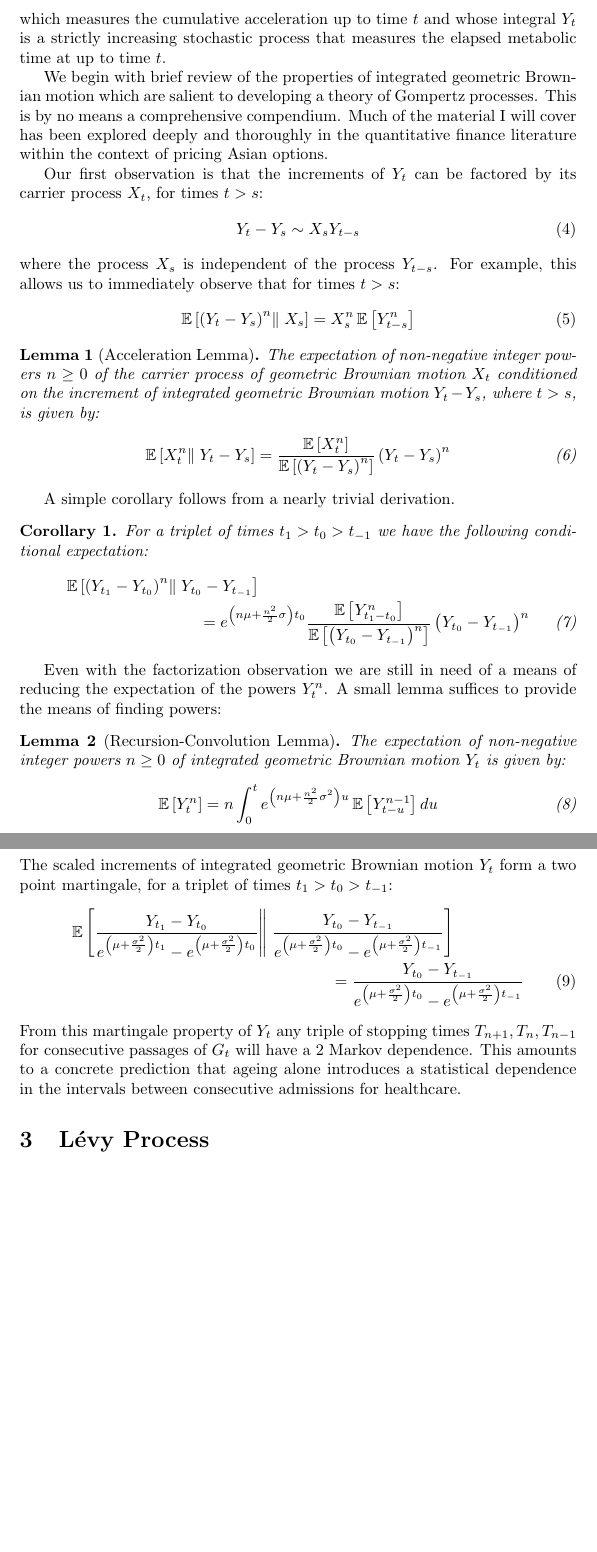
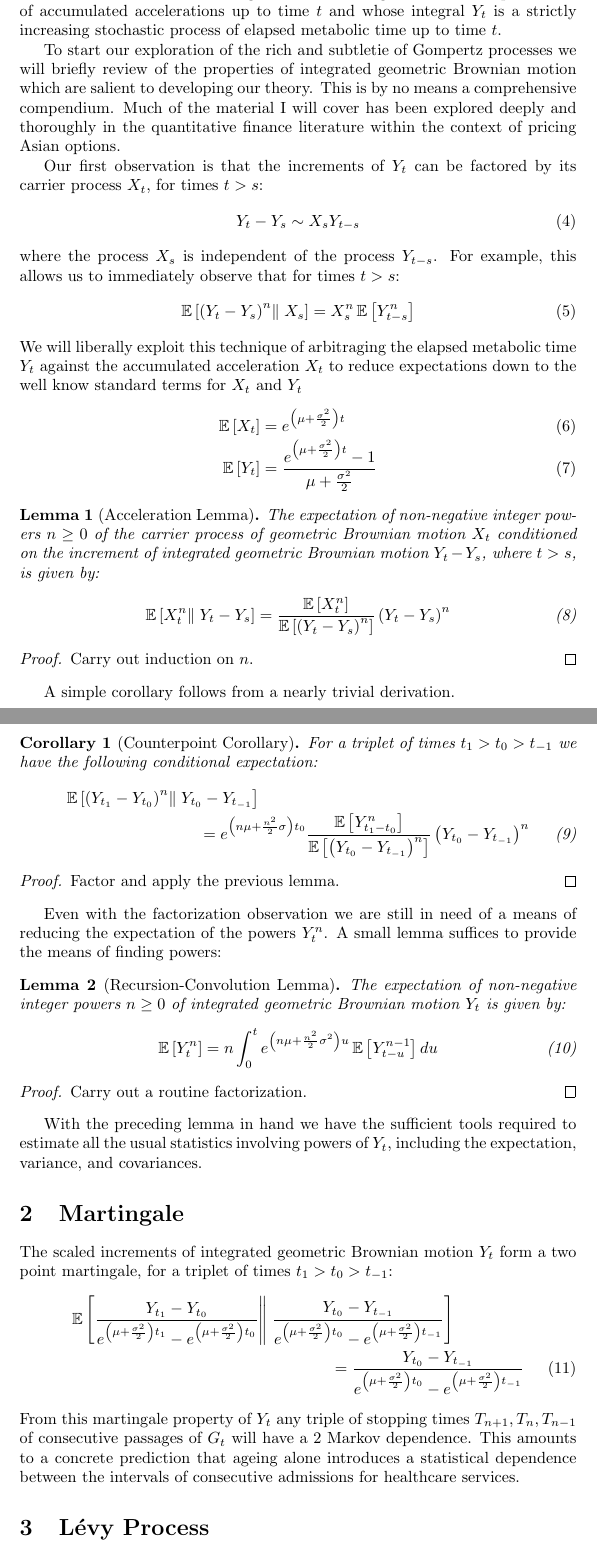
Before and after one commit to aaronsheldon/vonFoersterHazards, a LaTeX paper (docs/GompertzProcesses.tex): two parts of pages 2 and 3 of 4 before the commit and two parts of pages 2 and 3 of 5 after it, joined at a grey line, cut so that both start at the same text, the shorter picture padded with empty space. The pictures show the PDF file docs/GompertzProcesses.pdf that the author committed with the source.

Commit message:
Filling in the blanks #4

```diff
--- a/docs/GompertzProcesses.tex
+++ b/docs/GompertzProcesses.tex
@@ -42,2 +47,3 @@
 
   Integrated geometric Brownian motion occurs in the asymptotic limit of infinitesimal
+  stochastic accelerations.
@@ -64,15 +73,14 @@
   \end{definition}
   Phenomenologically the finite real stochastic process $\mu t + \sigma W_s$ is the
   infinitesimal acceleration at time $t$ that generates a non-negative stochastic process
-  $X_t$ which measures the cumulative  acceleration up to time $t$ and whose integral $Y_t$
-  is a strictly increasing stochastic process that measures the elapsed metabolic time at
-  up to time $t$.
+  $X_t$ of accumulated accelerations up to time $t$ and whose integral $Y_t$ is a strictly
+  increasing stochastic process of elapsed metabolic time up to time $t$.
 
-  We begin with brief review of the properties of integrated geometric Brownian
-  motion which are salient to developing a theory of Gompertz processes. This is by no means
-  a comprehensive compendium. Much of the material I will cover has been explored deeply and
-  thoroughly in the quantitative finance literature within the context of pricing Asian
-  options.
+  To start our exploration of the rich and subtletie of Gompertz processes we will briefly
+  review of the properties of integrated geometric Brownian motion which are salient to
+  developing our theory. This is by no means a comprehensive compendium. Much of the
+  material I will cover has been explored deeply and thoroughly in the quantitative finance
+  literature within the context of pricing Asian options.
 
   Our first observation is that the increments of $Y_t$ can be factored by its carrier
   process $X_t$, for times $t > s$:
@@ -88,6 +96,17 @@
     & = &
     X_s^n \operatorname{\mathbb{E}}\left[ Y_{t-s}^n \right]
   \end{IEEEeqnarray}
+  We will liberally exploit this technique of arbitraging the elapsed metabolic time $Y_t$
+  against the accumulated acceleration $X_t$ to reduce expectations down to the well know
+  standard terms for $X_t$ and $Y_t$
+  \begin{IEEEeqnarray}{rCl}
+    \operatorname{\mathbb{E}}\left[ X_t \right]
+    & = &
+    e^{\left(\mu + \frac{\sigma^2}{2}\right)t}\\
+    \operatorname{\mathbb{E}}\left[ Y_t \right]
+    & = &
+    \frac{e^{\left(\mu + \frac{\sigma^2}{2}\right)t} - 1}{\mu + \frac{\sigma^2}{2}}
+  \end{IEEEeqnarray}
 
   \begin{lemma}[Acceleration Lemma]
     The expectation of non-negative integer powers $n \ge 0 $ of the carrier process of
@@ -100,10 +119,13 @@
       {\operatorname{\mathbb{E}}\left[\left(Y_t-Y_s\right)^n\right]}\left(Y_t-Y_s\right)^n
     \end{IEEEeqnarray}
   \end{lemma}
+  \begin{proof}
+    Carry out induction on $n$.
+  \end{proof}
 
   A simple corollary follows from a nearly trivial derivation.
 
-  \begin{corollary}
+  \begin{corollary}[Counterpoint Corollary]
     For a triplet of times $t_1 > t_0 > t_{-1}$ we have the following conditional
     expectation:
     \begin{IEEEeqnarray}{rCl}
@@ -119,6 +141,9 @@
       \left(Y_{t_0} - Y_{t_{-1}}\right)^n
     \end{IEEEeqnarray}
   \end{corollary}
+  \begin{proof}
+    Factor and apply the previous lemma.
+  \end{proof}
 
   Even with the factorization observation we are still in need of a means of reducing the
   expectation of the powers $Y_t^n$. A small lemma suffices to provide the means of finding
@@ -133,6 +158,13 @@
       n \int_0^t e^{\left(n\mu + \frac{n^2}{2} \sigma^2\right)u} \operatorname{\mathbb{E}}\left[ Y_{t-u}^{n-1} \right] du
     \end{IEEEeqnarray}
   \end{lemma}
+  \begin{proof}
+    Carry out a routine factorization.
+  \end{proof}
+
+  With the preceding lemma in hand we have the sufficient tools required to estimate all the
+  usual statistics involving powers of $Y_t$, including the expectation, variance, and
+  covariances.
 
   \section{Martingale}
   The scaled increments of integrated geometric Brownian motion $Y_t$ form a two point
@@ -151,9 +183,9 @@
     \frac{Y_{t_0} - Y_{t_{-1}}}{e^{\left(\mu + \frac{\sigma^2}{2}\right)t_0} - e^{\left(\mu + \frac{\sigma^2}{2}\right)t_{-1}}}
   \end{IEEEeqnarray}
   From this martingale property of $Y_t$ any triple of stopping times  $T_{n+1},T_n,T_{n-1}$
-  for consecutive passages of $G_t$ will have a $2$ Markov dependence. This amounts to a
-  concrete prediction that ageing alone introduces a statistical dependence in the intervals
-  between consecutive admissions for healthcare.
+  of consecutive passages of $G_t$ will have a $2$ Markov dependence. This amounts to a
+  concrete prediction that ageing alone introduces a statistical dependence between the
+  intervals of consecutive admissions for healthcare services.
 
   \section{L\'evy Process}
   Integrated geometric Brownian motion $Y_t$ and its carrier process of geometric Brownian
@@ -241,5 +273,5 @@
   \end{IEEEeqnarray}
   Which by trial solution of separation of variables has the general solution:
   \begin{IEEEeqnarray}{rCl}
-    h & = & \lambda^2 \operatorname{\mathbb{E}}\left[X_t\right] \operatorname{\mathbb{E}}\left[Y_t\right] \operatorname{f}_{\mu, \sigma}\left( \lambda \operatorname{\mathbb{E}}\left[Y_t\right] \right)
+    h & = & \lambda^2 \operatorname{\mathbb{E}}\left[X_t\right] \operatorname{\mathbb{E}}\left[Y_t\right] f_{\mu, \sigma}\left( \lambda \operatorname{\mathbb{E}}\left[Y_t\right] \right)
   \end{IEEEeqnarray}
@@ -251,0 +281 @@
+  \begin{longtable}{lll}
```
Also changed, not shown: docs/GompertzProcesses.pdf, docs/GompertzProcesses.tex (67 more changed lines).
